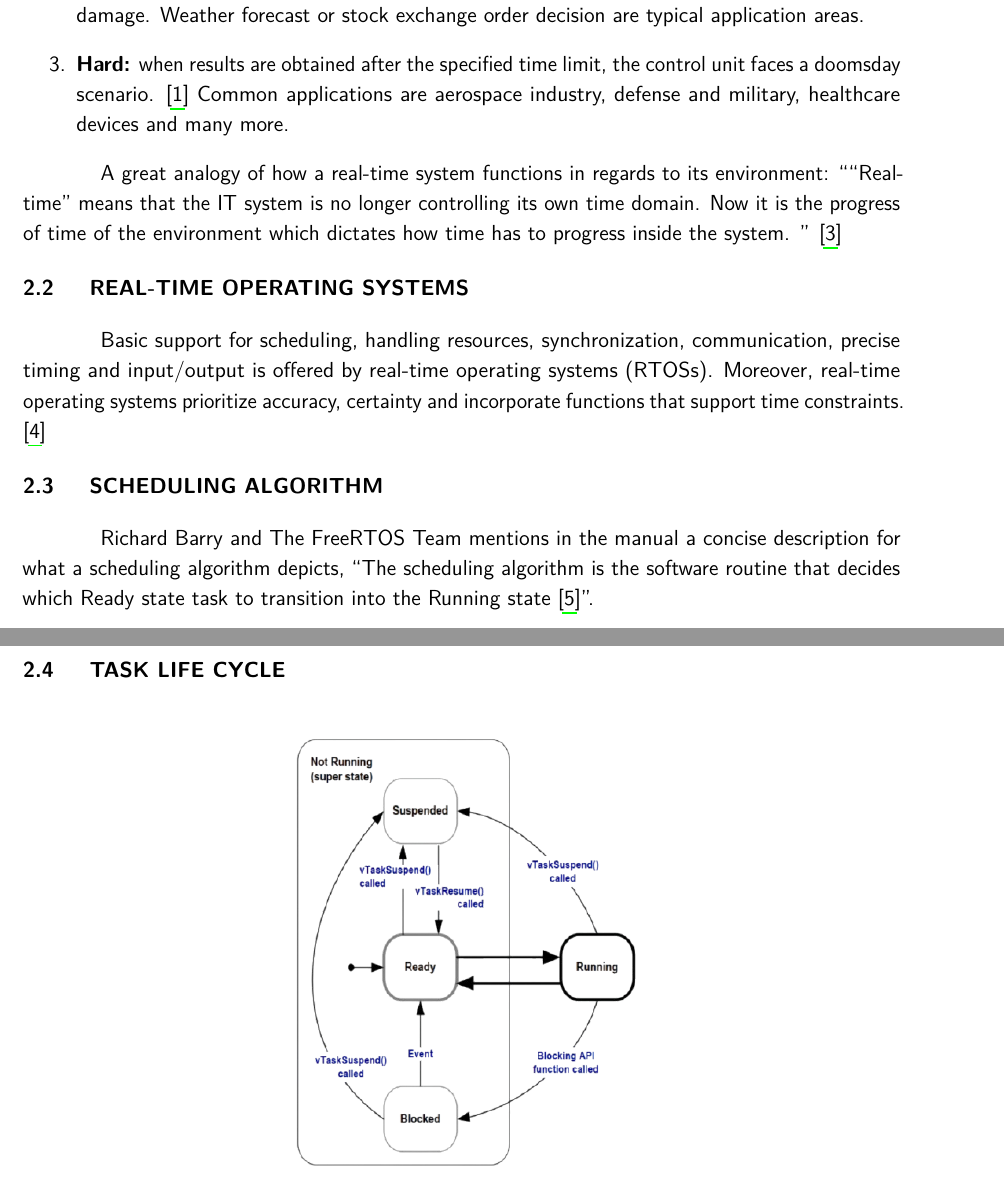
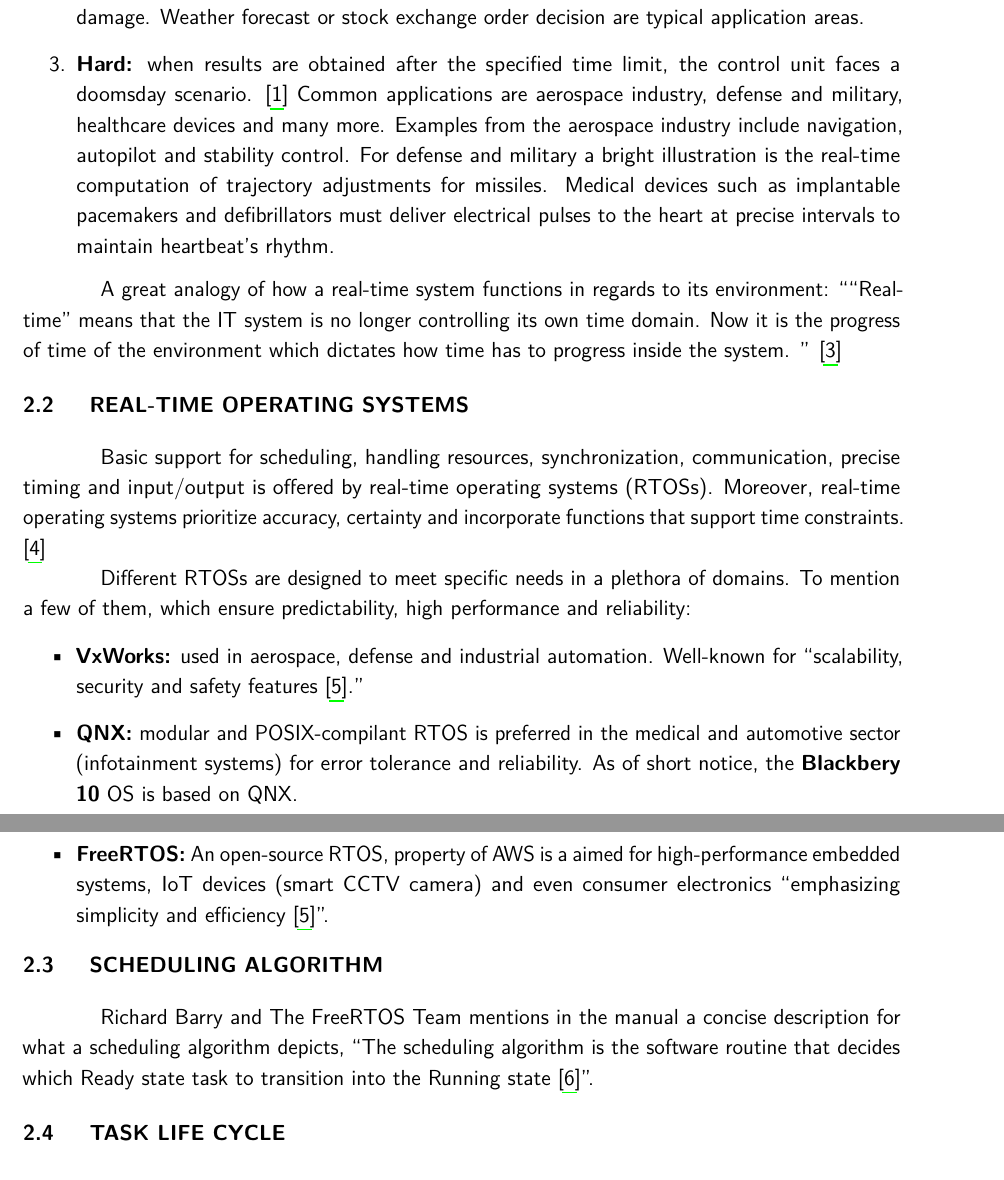
Before and after one commit to Rares-AndreiVasiu/bachelors, a LaTeX thesis (main.tex, which reads chapters/5-Body.tex): two parts of pages 7 and 8 of 11 before the commit and two parts of pages 7 and 8 of 12 after it, joined at a grey line, cut so that both start at the same text. Compiled offline with pdfLaTeX.

Commit message:
added rtos examples and real time system examples

```diff
--- a/chapters/5-Body.tex
+++ b/chapters/5-Body.tex
@@ -9,7 +9,7 @@ The main goal for real-time systems is to provide predictable and responsive beh
 
 	\item \textbf{Firm:} production of results after its end time has no use for the system, but does not inflict damage. Weather forecast or stock exchange order decision are typical application areas.
 
-	\item \textbf{Hard:} when results are obtained after the specified time limit, the control unit faces a doomsday scenario. \cite{Hagens2023} Common applications are aerospace industry, defense and military, healthcare devices and many more.
+	\item \textbf{Hard:} when results are obtained after the specified time limit, the control unit faces a doomsday scenario. \cite{Hagens2023} Common applications are aerospace industry, defense and military, healthcare devices and many more. Examples from the aerospace industry include navigation, autopilot and stability control. For defense and military a bright illustration is the real-time computation of trajectory adjustments for missiles. Medical devices such as implantable pacemakers and defibrillators must deliver electrical pulses to the heart at precise intervals to maintain heartbeat's rhythm.
 
 \end{enumerate}
 
@@ -19,6 +19,15 @@ how time has to progress inside the system. } \cite{ecker2009hardware}
 \section{Real-time operating systems}
 Basic support for scheduling, handling resources, synchronization, communication, precise timing and input/output is offered by real-time operating systems (RTOSs). Moreover, real-time operating systems prioritize accuracy, certainty and incorporate functions that support time constraints. \cite{stankovic2004realrtos}
 
+Different RTOSs are designed to meet specific needs in a plethora of domains. To mention a few of them, which ensure predictability, high performance and reliability:
+
+\begin{itemize}
+	\item \textbf{VxWorks:} used in aerospace, defense and industrial automation. Well-known for \enquote{scalability, security and safety features \cite{ibmRTOS2026}.}
+
+	\item \textbf{QNX:} modular and POSIX-compilant RTOS is preferred in the medical and automotive sector (infotainment systems) for error tolerance and reliability. As of short notice, the \textbf{Blackbery 10} OS is based on QNX.
+
+	\item \textbf{FreeRTOS:} An open-source RTOS, property of AWS is a aimed for high-performance embedded systems, IoT devices (smart CCTV camera) and even consumer electronics \enquote{emphasizing simplicity and efficiency \cite{ibmRTOS2026}}.
+\end{itemize}
 
 \section{Scheduling algorithm}
 
```
Also changed, not shown: bibliography.bib (+18 -0 lines).
